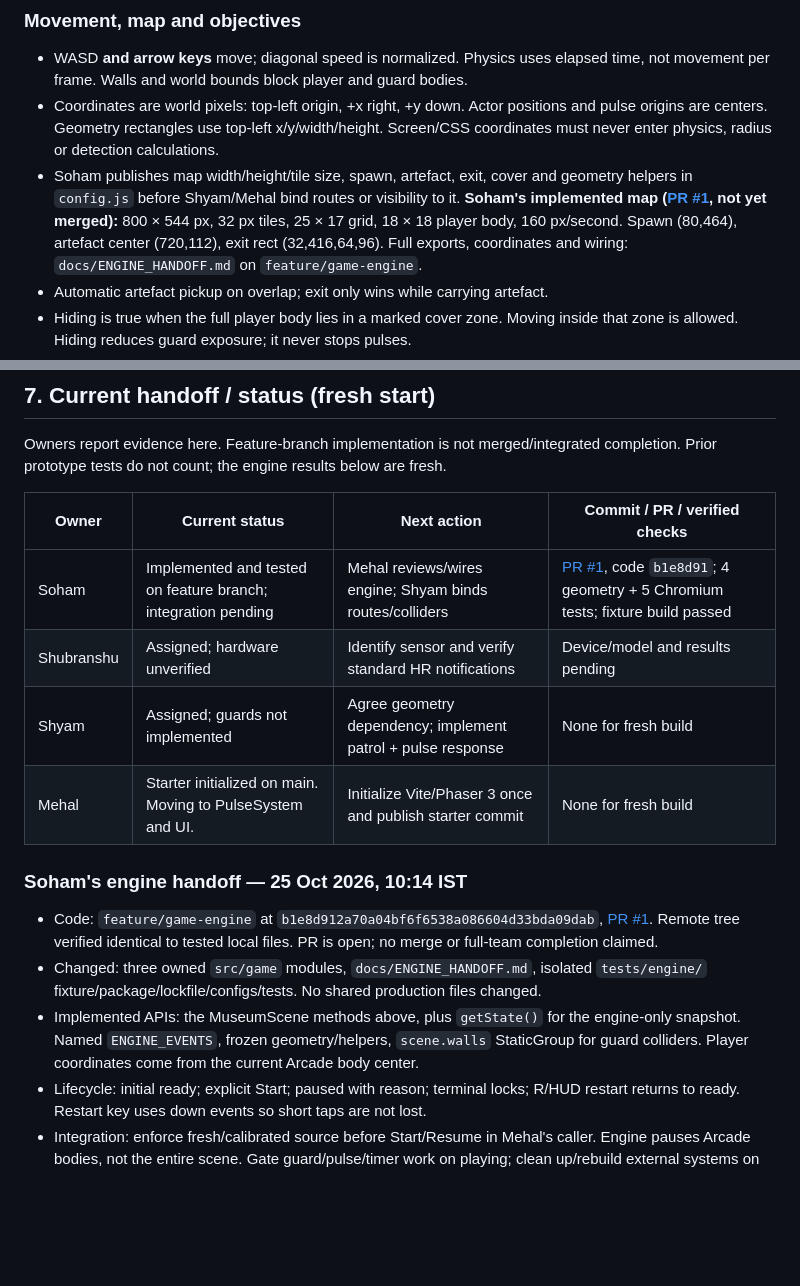
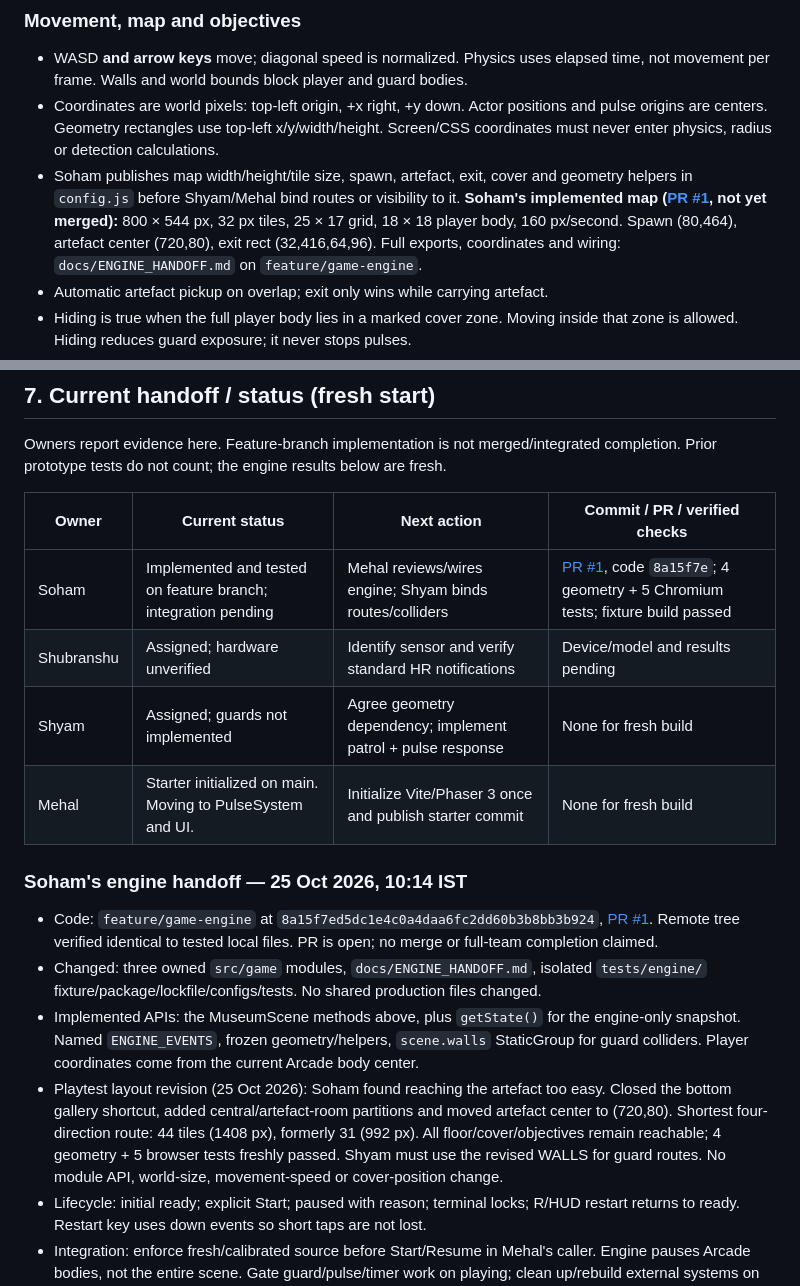
Before and after one commit to Mehal-Skanda-R/hackathon_peak, a Markdown page: context.md, 2 parts joined by grey strips. GitHub-like rendering; blank space fills up the shorter version.

Commit message:
docs(context): publish longer artefact route after Soham playtest

```diff
--- a/context.md
+++ b/context.md
@@ -121,7 +121,7 @@ tests/
   geometry helpers in `config.js` before Shyam/Mehal bind routes or visibility to it.
   **Soham's implemented map ([PR #1](https://github.com/Mehal-Skanda-R/hackathon_peak/pull/1), not yet merged):**
   800 × 544 px, 32 px tiles, 25 × 17 grid, 18 × 18 player body, 160 px/second.
-  Spawn (80,464), artefact center (720,112), exit rect (32,416,64,96).
+  Spawn (80,464), artefact center (720,80), exit rect (32,416,64,96).
   Full exports, coordinates and wiring: `docs/ENGINE_HANDOFF.md` on `feature/game-engine`.
 - Automatic artefact pickup on overlap; exit only wins while carrying artefact.
 - Hiding is true when the full player body lies in a marked cover zone. Moving
@@ -339,13 +339,13 @@ completion. Prior prototype tests do not count; the engine results below are fre
 
 | Owner | Current status | Next action | Commit / PR / verified checks |
 | --- | --- | --- | --- |
-| Soham | Implemented and tested on feature branch; integration pending | Mehal reviews/wires engine; Shyam binds routes/colliders | [PR #1](https://github.com/Mehal-Skanda-R/hackathon_peak/pull/1), code `b1e8d91`; 4 geometry + 5 Chromium tests; fixture build passed |
+| Soham | Implemented and tested on feature branch; integration pending | Mehal reviews/wires engine; Shyam binds routes/colliders | [PR #1](https://github.com/Mehal-Skanda-R/hackathon_peak/pull/1), code `8a15f7e`; 4 geometry + 5 Chromium tests; fixture build passed |
 | Shubranshu | Assigned; hardware unverified | Identify sensor and verify standard HR notifications | Device/model and results pending |
 | Shyam | Assigned; guards not implemented | Agree geometry dependency; implement patrol + pulse response | None for fresh build |
 | Mehal | Starter initialized on main. Moving to PulseSystem and UI. | Initialize Vite/Phaser 3 once and publish starter commit | None for fresh build |
 
 ### Soham's engine handoff — 25 Oct 2026, 10:14 IST
-- Code: `feature/game-engine` at `b1e8d912a70a04bf6f6538a086604d33bda09dab`,
+- Code: `feature/game-engine` at `8a15f7ed5dc1e4c0a4daa6fc2dd60b3b8bb3b924`,
   [PR #1](https://github.com/Mehal-Skanda-R/hackathon_peak/pull/1). Remote tree verified
   identical to tested local files. PR is open; no merge or full-team completion claimed.
 - Changed: three owned `src/game` modules, `docs/ENGINE_HANDOFF.md`, isolated
@@ -353,6 +353,12 @@ completion. Prior prototype tests do not count; the engine results below are fre
 - Implemented APIs: the MuseumScene methods above, plus `getState()` for the engine-only
   snapshot. Named `ENGINE_EVENTS`, frozen geometry/helpers, `scene.walls` StaticGroup
   for guard colliders. Player coordinates come from the current Arcade body center.
+- Playtest layout revision (25 Oct 2026): Soham found reaching the artefact too easy.
+  Closed the bottom gallery shortcut, added central/artefact-room partitions and moved
+  artefact center to (720,80). Shortest four-direction route: 44 tiles (1408 px),
+  formerly 31 (992 px). All floor/cover/objectives remain reachable; 4 geometry +
+  5 browser tests freshly passed. Shyam must use the revised WALLS for guard routes.
+  No module API, world-size, movement-speed or cover-position change.
 - Lifecycle: initial ready; explicit Start; paused with reason; terminal locks; R/HUD
   restart returns to ready. Restart key uses down events so short taps are not lost.
 - Integration: enforce fresh/calibrated source before Start/Resume in Mehal's caller.
```
